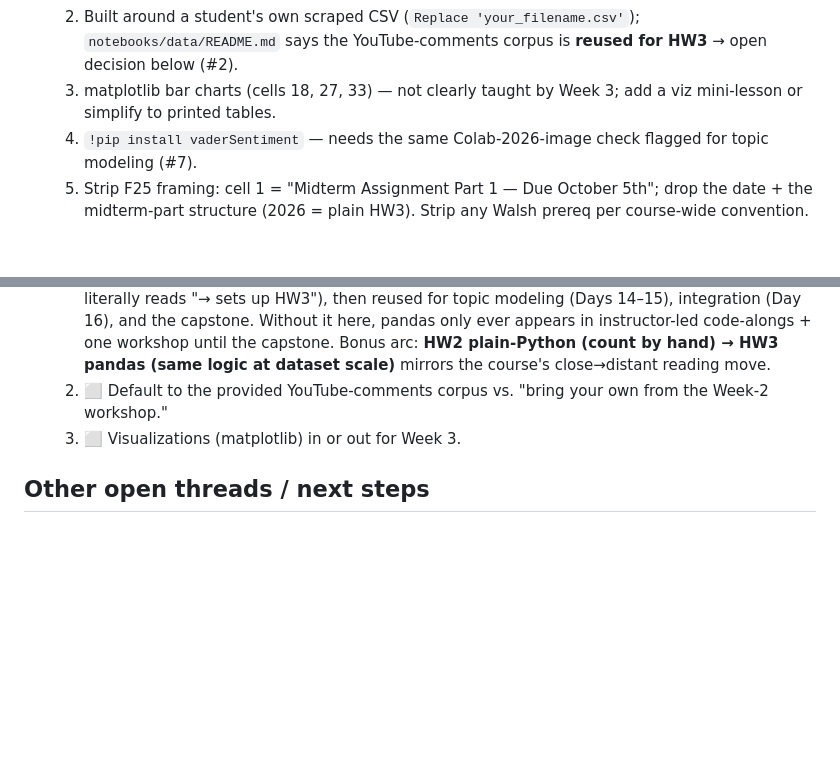
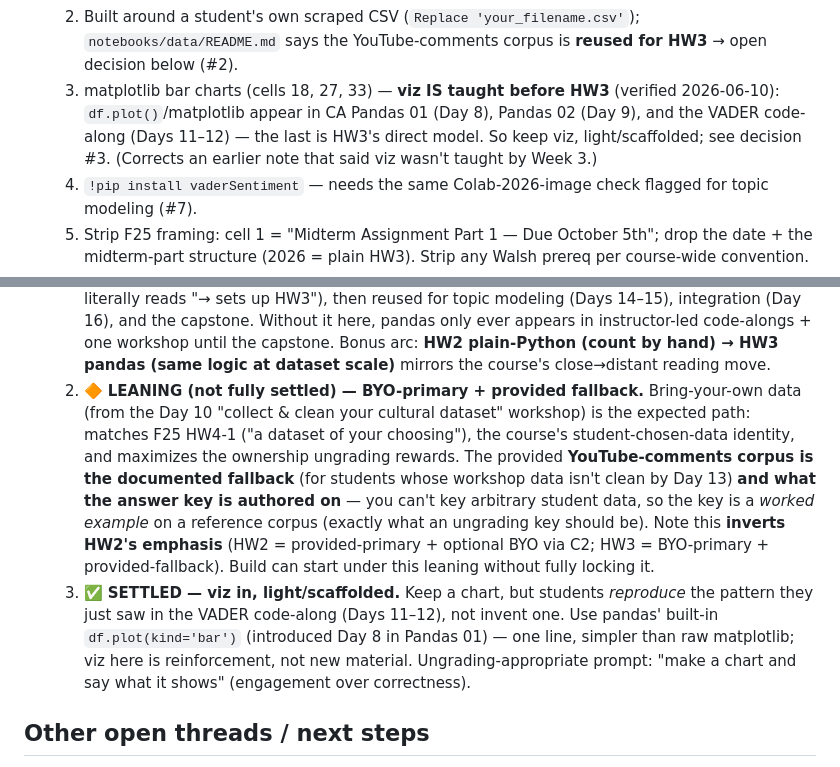
Before and after one commit to TCU-DCDA/WRIT20833_2026, a Markdown page: WORKLOG.md, 2 parts joined by grey strips. GitHub-like rendering; blank space fills up the shorter version.

Commit message:
Settle HW3 viz decision; record BYO leaning; fix viz-not-taught error
#3 SETTLED: viz in, light -- df.plot(kind='bar') reproducing the VADER
code-along pattern (viz is already taught Days 8/9/11-12, verified). Fix
the earlier adapt-note that wrongly said viz wasn't taught by Week 3.
#2 LEANING: BYO-primary (Day 10 workshop data) + provided YouTube corpus
as fallback and as the answer-key reference; inverts HW2's emphasis.

Co-Authored-By: Claude Opus 4.8 (1M context) <noreply@anthropic.com>

```diff
--- a/WORKLOG.md
+++ b/WORKLOG.md
@@ -117,8 +117,10 @@ checked directly against the live `WRIT20833_2025` files (2026-06-10), not just
      reuse HW2's plain-Python setup cell. **(Settled — keep pandas; see decision #1 below.)**
   2. Built around a student's own scraped CSV (`Replace 'your_filename.csv'`); `notebooks/data/README.md`
      says the YouTube-comments corpus is **reused for HW3** → open decision below (#2).
-  3. matplotlib bar charts (cells 18, 27, 33) — not clearly taught by Week 3; add a viz mini-lesson or
-     simplify to printed tables.
+  3. matplotlib bar charts (cells 18, 27, 33) — **viz IS taught before HW3** (verified 2026-06-10):
+     `df.plot()`/matplotlib appear in CA Pandas 01 (Day 8), Pandas 02 (Day 9), and the VADER
+     code-along (Days 11–12) — the last is HW3's direct model. So keep viz, light/scaffolded; see
+     decision #3. (Corrects an earlier note that said viz wasn't taught by Week 3.)
   4. `!pip install vaderSentiment` — needs the same Colab-2026-image check flagged for topic modeling (#7).
   5. Strip F25 framing: cell 1 = "Midterm Assignment Part 1 — Due October 5th"; drop the date + the
      midterm-part structure (2026 = plain HW3). Strip any Walsh prereq per course-wide convention.
@@ -134,8 +136,20 @@ checked directly against the live `WRIT20833_2025` files (2026-06-10), not just
      (Day 16), and the capstone. Without it here, pandas only ever appears in instructor-led
      code-alongs + one workshop until the capstone. Bonus arc: **HW2 plain-Python (count by hand)
      → HW3 pandas (same logic at dataset scale)** mirrors the course's close→distant reading move.
-  2. ⬜ Default to the provided YouTube-comments corpus vs. "bring your own from the Week-2 workshop."
-  3. ⬜ Visualizations (matplotlib) in or out for Week 3.
+  2. 🔶 **LEANING (not fully settled) — BYO-primary + provided fallback.** Bring-your-own data (from
+     the Day 10 "collect & clean your cultural dataset" workshop) is the expected path: matches F25
+     HW4-1 ("a dataset of your choosing"), the course's student-chosen-data identity, and maximizes
+     the ownership ungrading rewards. The provided **YouTube-comments corpus is the documented
+     fallback** (for students whose workshop data isn't clean by Day 13) **and what the answer key is
+     authored on** — you can't key arbitrary student data, so the key is a *worked example* on a
+     reference corpus (exactly what an ungrading key should be). Note this **inverts HW2's emphasis**
+     (HW2 = provided-primary + optional BYO via C2; HW3 = BYO-primary + provided-fallback). Build can
+     start under this leaning without fully locking it.
+  3. ✅ **SETTLED — viz in, light/scaffolded.** Keep a chart, but students *reproduce* the pattern they
+     just saw in the VADER code-along (Days 11–12), not invent one. Use pandas' built-in
+     `df.plot(kind='bar')` (introduced Day 8 in Pandas 01) — one line, simpler than raw matplotlib;
+     viz here is reinforcement, not new material. Ungrading-appropriate prompt: "make a chart and say
+     what it shows" (engagement over correctness).
 
 ## Other open threads / next steps
 1. **Confirm scope** — drop-portfolio (current) vs. full-arc-tightened vs. foundations-only.
```
